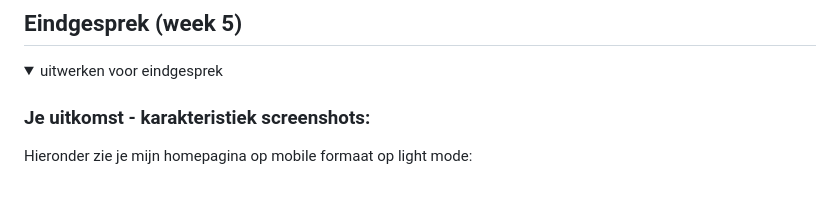
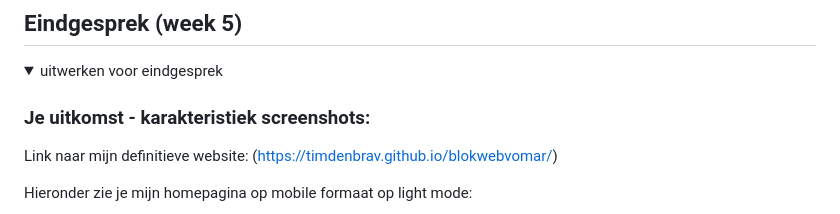
Before and after one commit to Timdenbrav/blokwebvomar, a Markdown page: README.md, the part around the change. GitHub-like rendering; folded sections open; blank space fills up the shorter version.

```diff
--- a/README.md
+++ b/README.md
@@ -231,6 +231,8 @@ Feedback FED
   <summary>uitwerken voor eindgesprek</summary>
 
   ### Je uitkomst - karakteristiek screenshots:
+  Link naar mijn definitieve website: (https://timdenbrav.github.io/blokwebvomar/)
+
   Hieronder zie je mijn homepagina op mobile formaat op light mode:
 
   <img src="readme-images/screenshot home mobile light.png" width="375px" alt="screenshot home mobile light">
```
